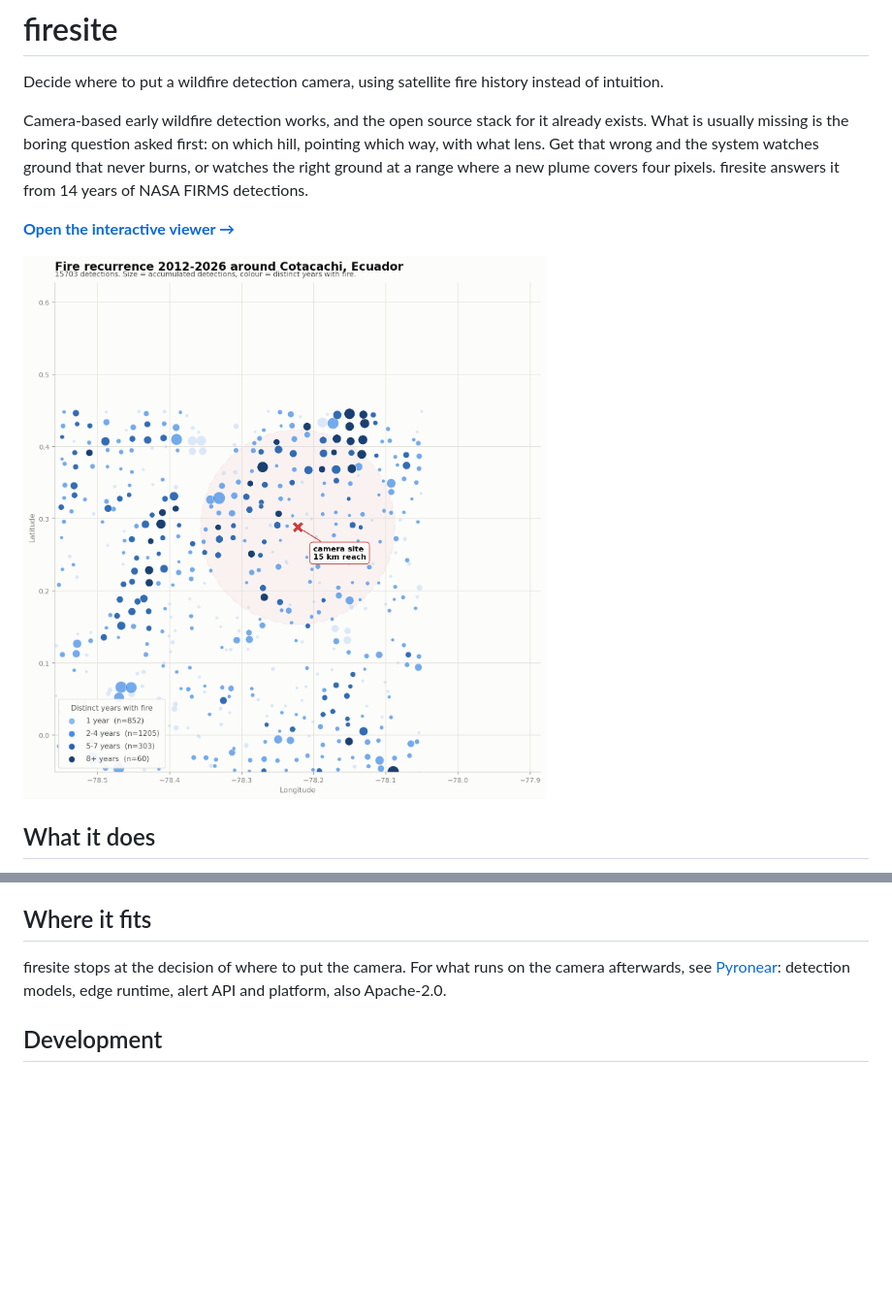
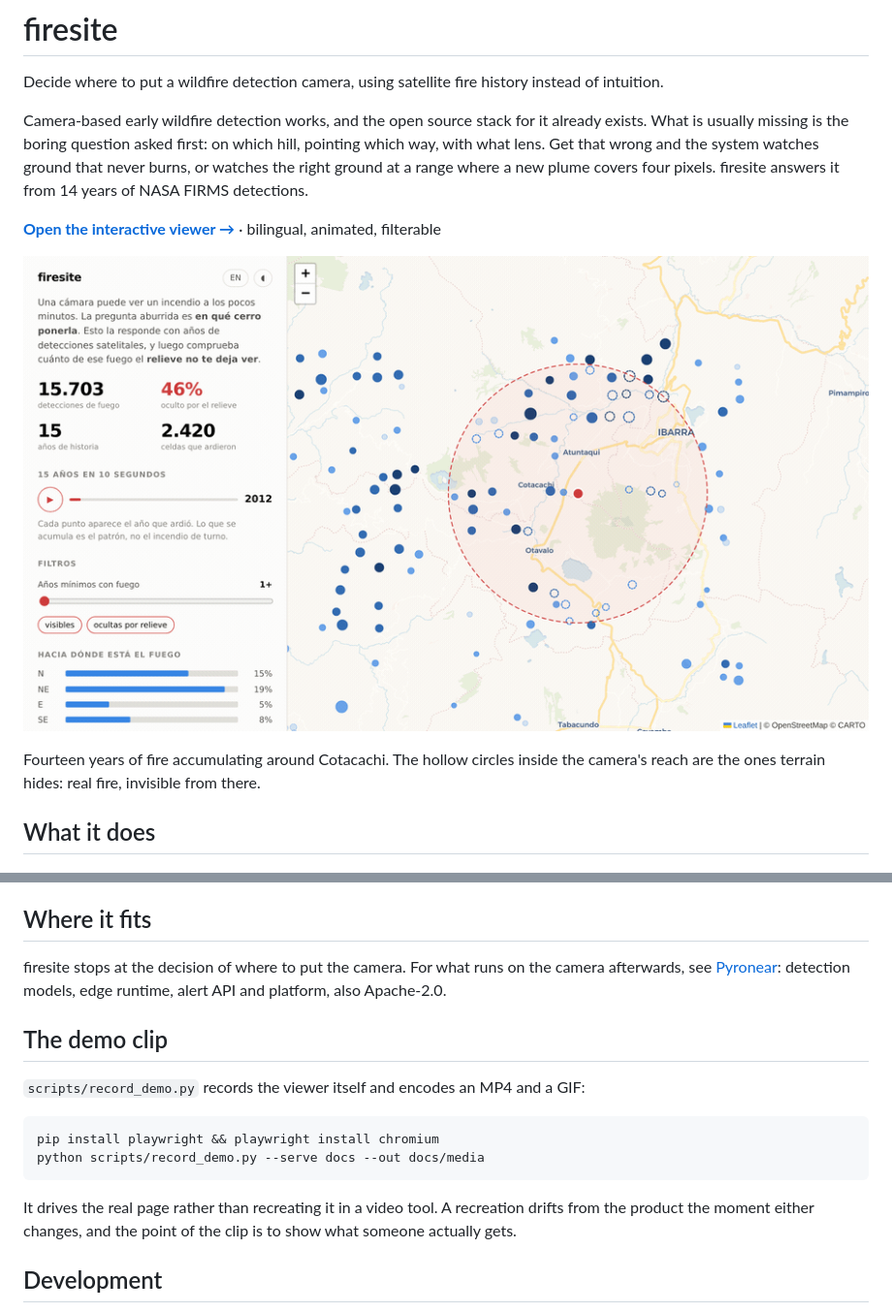
Before and after one commit to LuisReinoso/firesite, a Markdown page: README.md, 2 parts joined by grey strips. Shown at 97% size. GitHub-like rendering; pictures changed too: docs/media/firesite-demo.gif (added); blank space fills up the shorter version.

````diff
--- a/README.md
+++ b/README.md
@@ -10,9 +10,12 @@ watches ground that never burns, or watches the right ground at a range where a
 new plume covers four pixels. firesite answers it from 14 years of NASA FIRMS
 detections.
 
-**[Open the interactive viewer →](https://luisreinoso.dev/firesite/)**
+**[Open the interactive viewer →](https://luisreinoso.dev/firesite/)**  ·  bilingual, animated, filterable
 
-![Fire recurrence around Cotacachi, Ecuador](examples/cotacachi.png)
+![14 years of fire around Cotacachi, Ecuador, playing back year by year](docs/media/firesite-demo.gif)
+
+Fourteen years of fire accumulating around Cotacachi. The hollow circles inside
+the camera's reach are the ones terrain hides: real fire, invisible from there.
 
 ## What it does
 
@@ -183,6 +186,19 @@ firesite stops at the decision of where to put the camera. For what runs on the
 camera afterwards, see [Pyronear](https://github.com/pyronear): detection models,
 edge runtime, alert API and platform, also Apache-2.0.
 
+## The demo clip
+
+`scripts/record_demo.py` records the viewer itself and encodes an MP4 and a GIF:
+
+```bash
+pip install playwright && playwright install chromium
+python scripts/record_demo.py --serve docs --out docs/media
+```
+
+It drives the real page rather than recreating it in a video tool. A recreation
+drifts from the product the moment either changes, and the point of the clip is
+to show what someone actually gets.
+
 ## Development
 
 The analysis lives in pure functions: a frame goes in, a frame or a plain value
````
Also changed, not shown: 7 other files.
